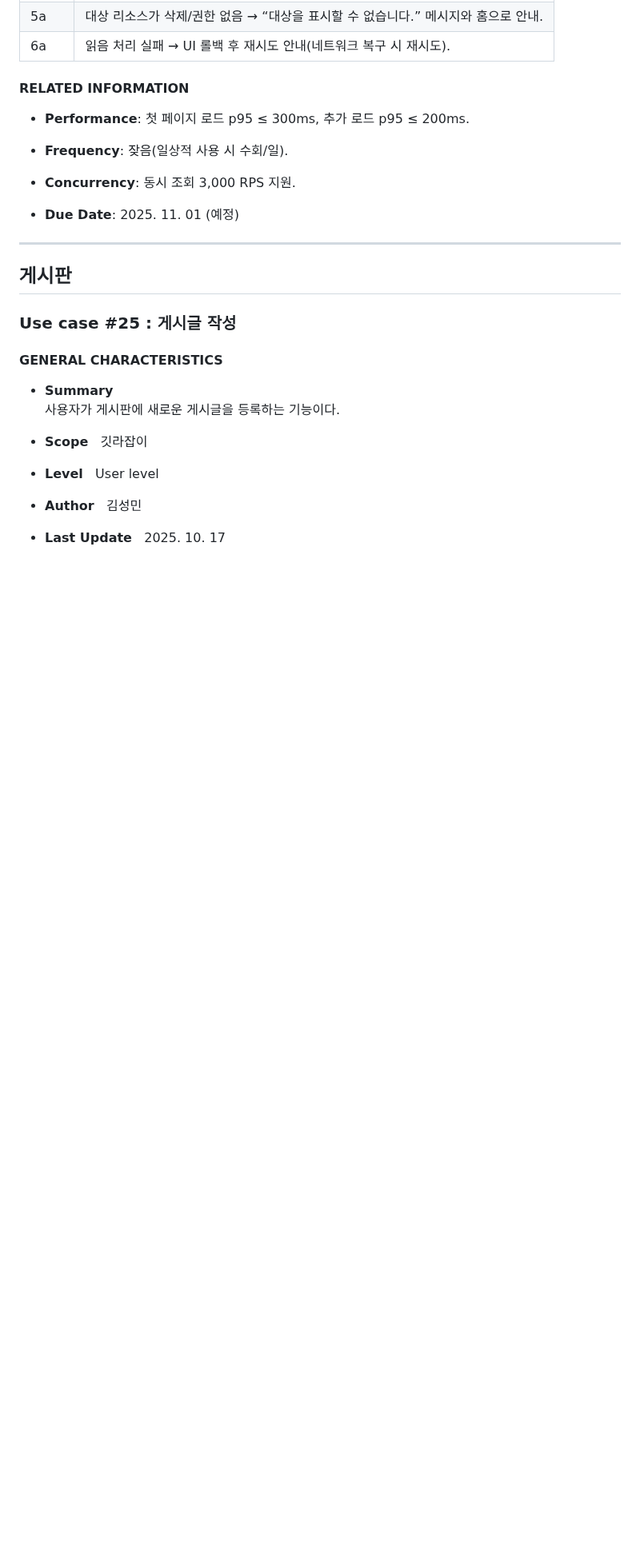
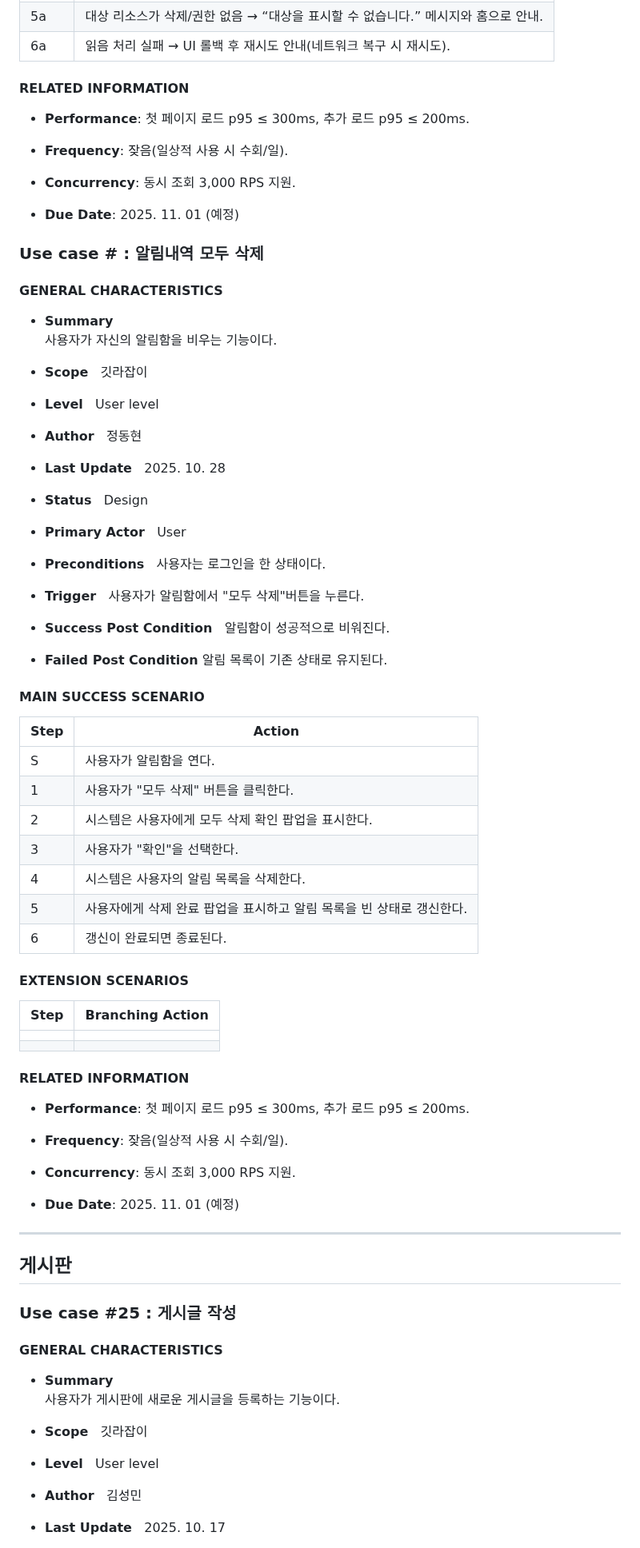
Before and after one commit to OHWCH/se_dev, a Markdown page: SDS_[깃라잡이].md, the part around the change. Shown at 80% size. Rendered like a GitHub page; blank space fills up the shorter version.

Commit message:
use case - 알림 목록 삭제

```diff
--- a/SDS_[깃라잡이].md
+++ b/SDS_[깃라잡이].md
@@ -1694,6 +1694,68 @@
 
 - **Due Date**: 2025. 11. 01 (예정)
 
+### **Use case # : 알림내역 모두 삭제**
+#### GENERAL CHARACTERISTICS
+- **Summary**
+  사용자가 자신의 알림함을 비우는 기능이다.
+
+- **Scope**
+  깃라잡이
+
+- **Level**
+  User level
+
+- **Author**
+  정동현
+
+- **Last Update**
+  2025. 10. 28
+
+- **Status**
+  Design
+
+- **Primary Actor**
+  User
+
+- **Preconditions**
+ 사용자는 로그인을 한 상태이다.
+
+- **Trigger**
+ 사용자가 알림함에서 "모두 삭제"버튼을 누른다.
+
+- **Success Post Condition**
+  알림함이 성공적으로 비워진다.
+
+- **Failed Post Condition**
+  알림 목록이 기존 상태로 유지된다.
+
+#### MAIN SUCCESS SCENARIO
+| Step | Action                                  |
+| ---- | --------------------------------------- |
+| S    | 사용자가 알림함을 연다.                           |
+| 1    | 사용자가 "모두 삭제" 버튼을 클릭한다.                  |
+| 2    | 시스템은 사용자에게 모두 삭제 확인 팝업을 표시한다.           |
+| 3    | 사용자가 "확인"을 선택한다.                        |
+| 4    | 시스템은 사용자의 알림 목록을 삭제한다.                  |
+| 5    | 사용자에게 삭제 완료 팝업을 표시하고 알림 목록을 빈 상태로 갱신한다. |
+| 6    | 갱신이 완료되면 종료된다.                          |
+
+#### EXTENSION SCENARIOS
+| Step | Branching Action |
+| ---- | ---------------- |
+|||
+|||
+
+#### RELATED INFORMATION
+
+- **Performance**: 첫 페이지 로드 p95 ≤ 300ms, 추가 로드 p95 ≤ 200ms.
+
+- **Frequency**: 잦음(일상적 사용 시 수회/일).
+
+- **Concurrency**: 동시 조회 3,000 RPS 지원.
+
+- **Due Date**: 2025. 11. 01 (예정)
+
 ---
 
 ## 게시판
```
